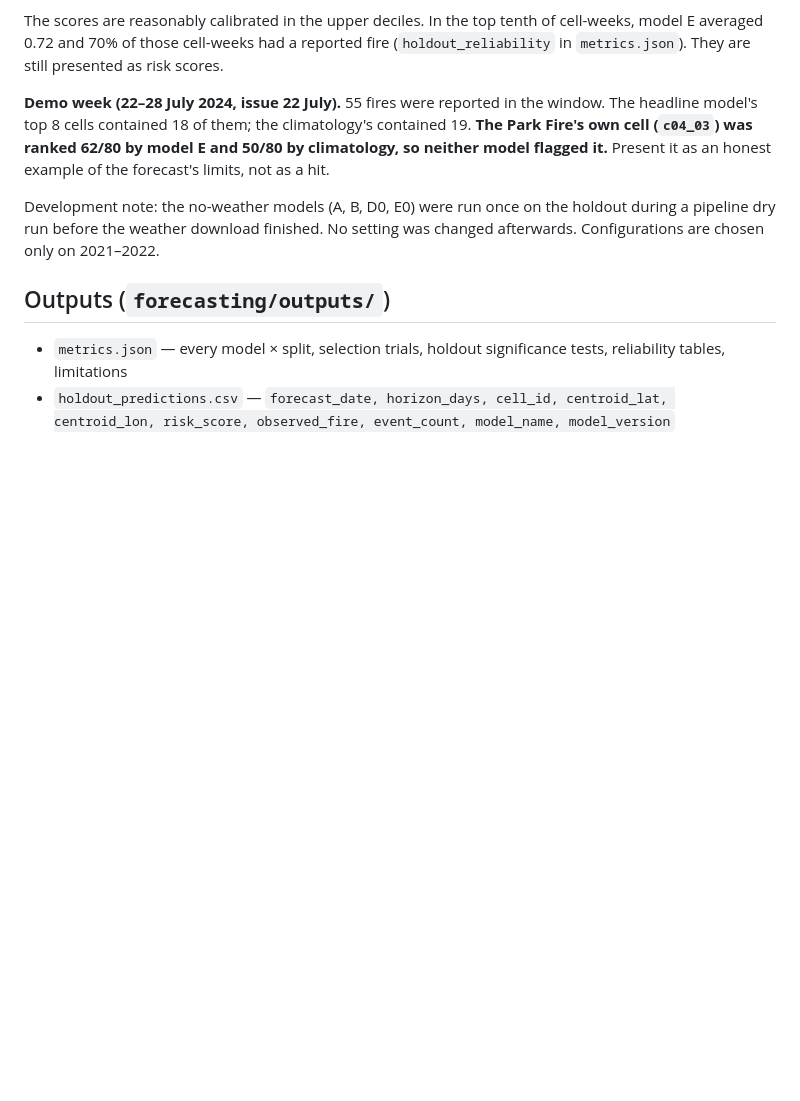
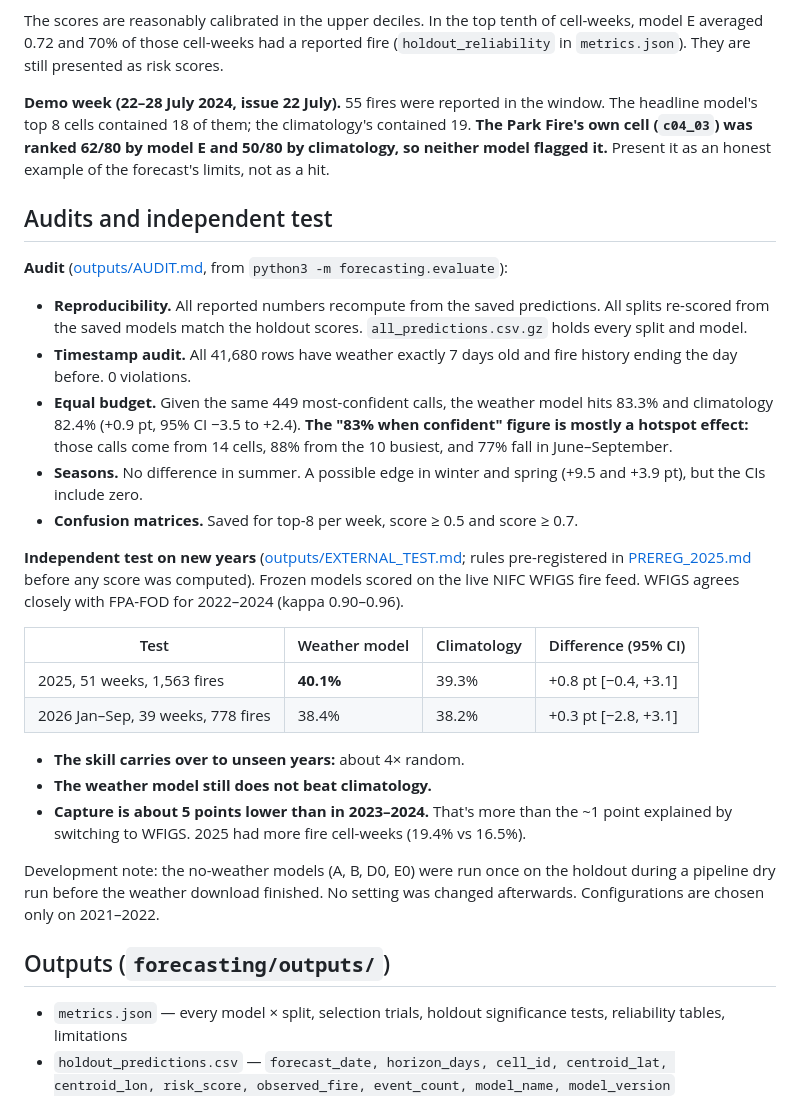
Before and after one commit to hr324/EMBER, a Markdown page: forecasting/README.md, the part around the change. Drawn GitHub-style; blank space fills up the shorter version.

Commit message:
forecasting: document audit and independent 2025 test results

```diff
--- a/forecasting/README.md
+++ b/forecasting/README.md
@@ -124,6 +124,27 @@ The headline model's top 8 cells contained 18 of them; the climatology's contain
 climatology, so neither model flagged it.** Present it as an honest example of the
 forecast's limits, not as a hit.
 
+## Audits and independent test
+
+**Audit** ([outputs/AUDIT.md](outputs/AUDIT.md), from `python3 -m forecasting.evaluate`):
+
+- **Reproducibility.** All reported numbers recompute from the saved predictions. All splits re-scored from the saved models match the holdout scores. `all_predictions.csv.gz` holds every split and model.
+- **Timestamp audit.** All 41,680 rows have weather exactly 7 days old and fire history ending the day before. 0 violations.
+- **Equal budget.** Given the same 449 most-confident calls, the weather model hits 83.3% and climatology 82.4% (+0.9 pt, 95% CI −3.5 to +2.4). **The "83% when confident" figure is mostly a hotspot effect:** those calls come from 14 cells, 88% from the 10 busiest, and 77% fall in June–September.
+- **Seasons.** No difference in summer. A possible edge in winter and spring (+9.5 and +3.9 pt), but the CIs include zero.
+- **Confusion matrices.** Saved for top-8 per week, score ≥ 0.5 and score ≥ 0.7.
+
+**Independent test on new years** ([outputs/EXTERNAL_TEST.md](outputs/EXTERNAL_TEST.md); rules pre-registered in [PREREG_2025.md](PREREG_2025.md) before any score was computed). Frozen models scored on the live NIFC WFIGS fire feed. WFIGS agrees closely with FPA-FOD for 2022–2024 (kappa 0.90–0.96).
+
+| Test | Weather model | Climatology | Difference (95% CI) |
+|---|---|---|---|
+| 2025, 51 weeks, 1,563 fires | **40.1%** | 39.3% | +0.8 pt [−0.4, +3.1] |
+| 2026 Jan–Sep, 39 weeks, 778 fires | 38.4% | 38.2% | +0.3 pt [−2.8, +3.1] |
+
+- **The skill carries over to unseen years:** about 4× random.
+- **The weather model still does not beat climatology.**
+- **Capture is about 5 points lower than in 2023–2024.** That's more than the ~1 point explained by switching to WFIGS. 2025 had more fire cell-weeks (19.4% vs 16.5%).
+
 Development note: the no-weather models (A, B, D0, E0) were run once on the holdout during a
 pipeline dry run before the weather download finished. No setting was changed afterwards.
 Configurations are chosen only on 2021–2022.
```
Also changed, not shown: forecasting/EXPANSION_RESEARCH.md (+2 -1 lines).
